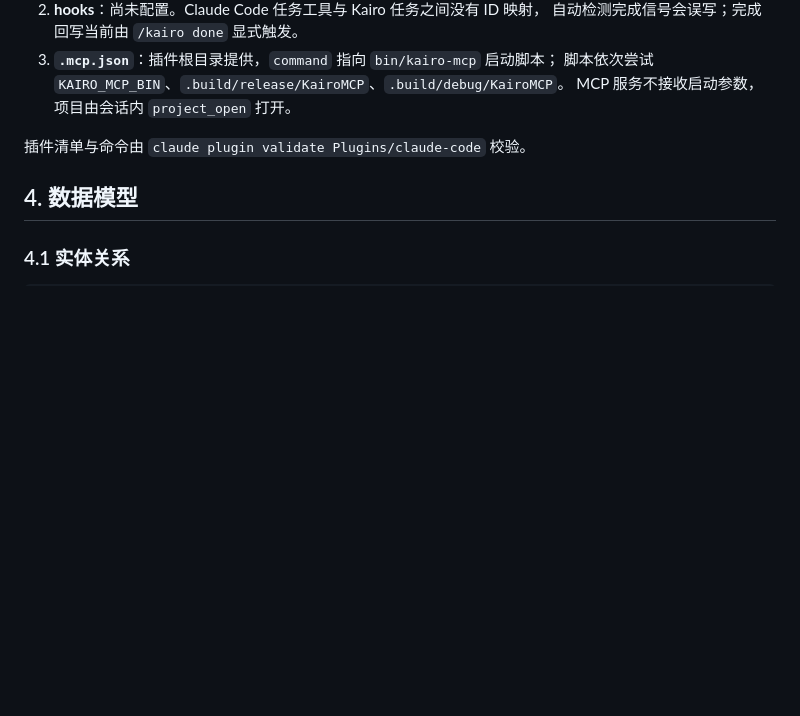
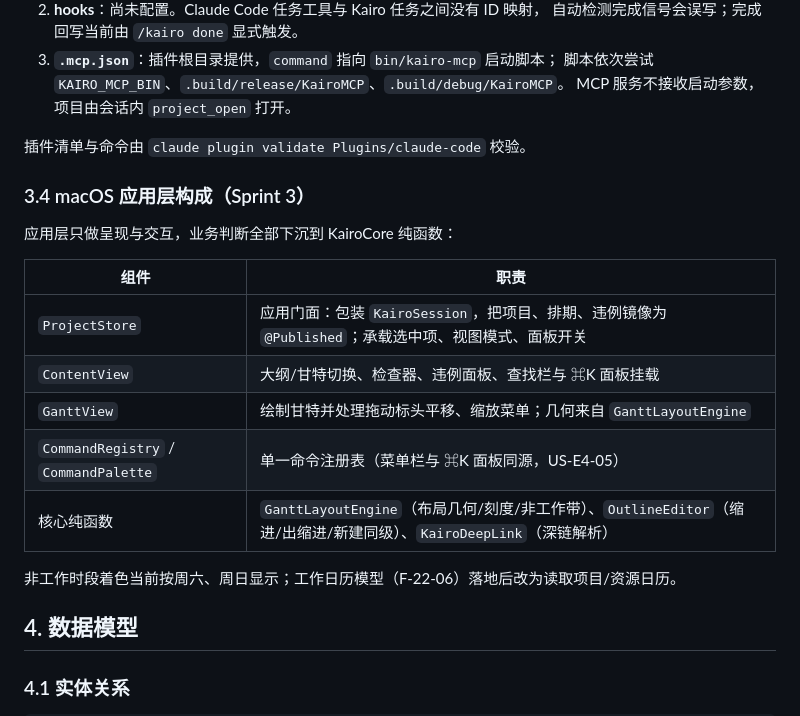
Before and after one commit to cygnusyang/Kaido, a Markdown page: docs/02-architecture.md, the part around the change. Drawn GitHub-style; blank space fills up the shorter version.

```diff
--- a/docs/02-architecture.md
+++ b/docs/02-architecture.md
@@ -173,6 +173,20 @@ kairo version
 
 插件清单与命令由 `claude plugin validate Plugins/claude-code` 校验。
 
+### 3.4 macOS 应用层构成（Sprint 3）
+
+应用层只做呈现与交互，业务判断全部下沉到 KairoCore 纯函数：
+
+| 组件 | 职责 |
+|---|---|
+| `ProjectStore` | 应用门面：包装 `KairoSession`，把项目、排期、违例镜像为 `@Published`；承载选中项、视图模式、面板开关 |
+| `ContentView` | 大纲/甘特切换、检查器、违例面板、查找栏与 ⌘K 面板挂载 |
+| `GanttView` | 绘制甘特并处理拖动标头平移、缩放菜单；几何来自 `GanttLayoutEngine` |
+| `CommandRegistry` / `CommandPalette` | 单一命令注册表（菜单栏与 ⌘K 面板同源，US-E4-05） |
+| 核心纯函数 | `GanttLayoutEngine`（布局几何/刻度/非工作带）、`OutlineEditor`（缩进/出缩进/新建同级）、`KairoDeepLink`（深链解析） |
+
+非工作时段着色当前按周六、周日显示；工作日历模型（F-22-06）落地后改为读取项目/资源日历。
+
 ## 4. 数据模型
 
 ### 4.1 实体关系
```
Also changed, not shown: docs/01-prd.md (+3 -3 lines), docs/sprint3-demo.md (added, +145 -0 lines).
